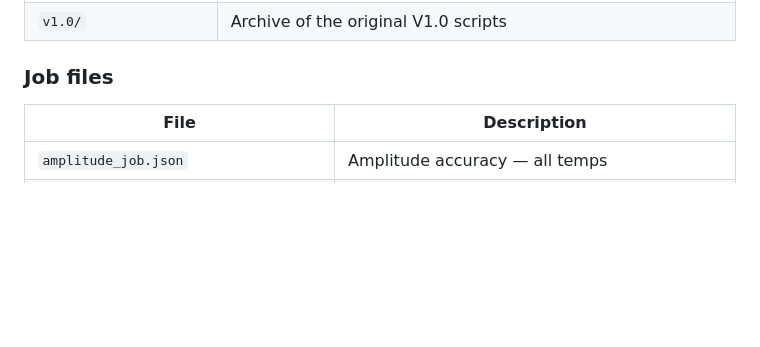
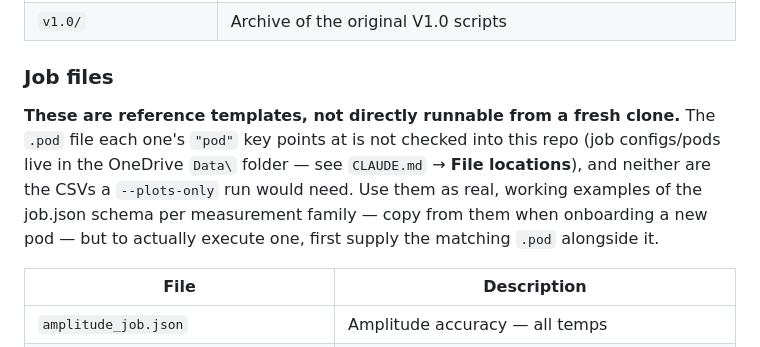
Before and after one commit to damurray/padb-tools, a Markdown page: README.md, the part around the change. GitHub-like rendering; blank space fills up the shorter version.

Commit message:
Note that checked-in job.json files require their pod supplied separately
The repo's example job.json files reference .pod files that live in OneDrive, not in git -- clarify in the Job files table that these are reference templates, not directly runnable from a fresh clone.

```diff
--- a/README.md
+++ b/README.md
@@ -26,6 +26,8 @@ All HTML output is fully self-contained (Plotly.js embedded inline). Engineers o
 | `v1.0/` | Archive of the original V1.0 scripts |
 
 ### Job files
+
+**These are reference templates, not directly runnable from a fresh clone.** The `.pod` file each one's `"pod"` key points at is not checked into this repo (job configs/pods live in the OneDrive `Data\` folder — see `CLAUDE.md` → **File locations**), and neither are the CSVs a `--plots-only` run would need. Use them as real, working examples of the job.json schema per measurement family — copy from them when onboarding a new pod — but to actually execute one, first supply the matching `.pod` alongside it.
 
 | File | Description |
 |---|---|
```
